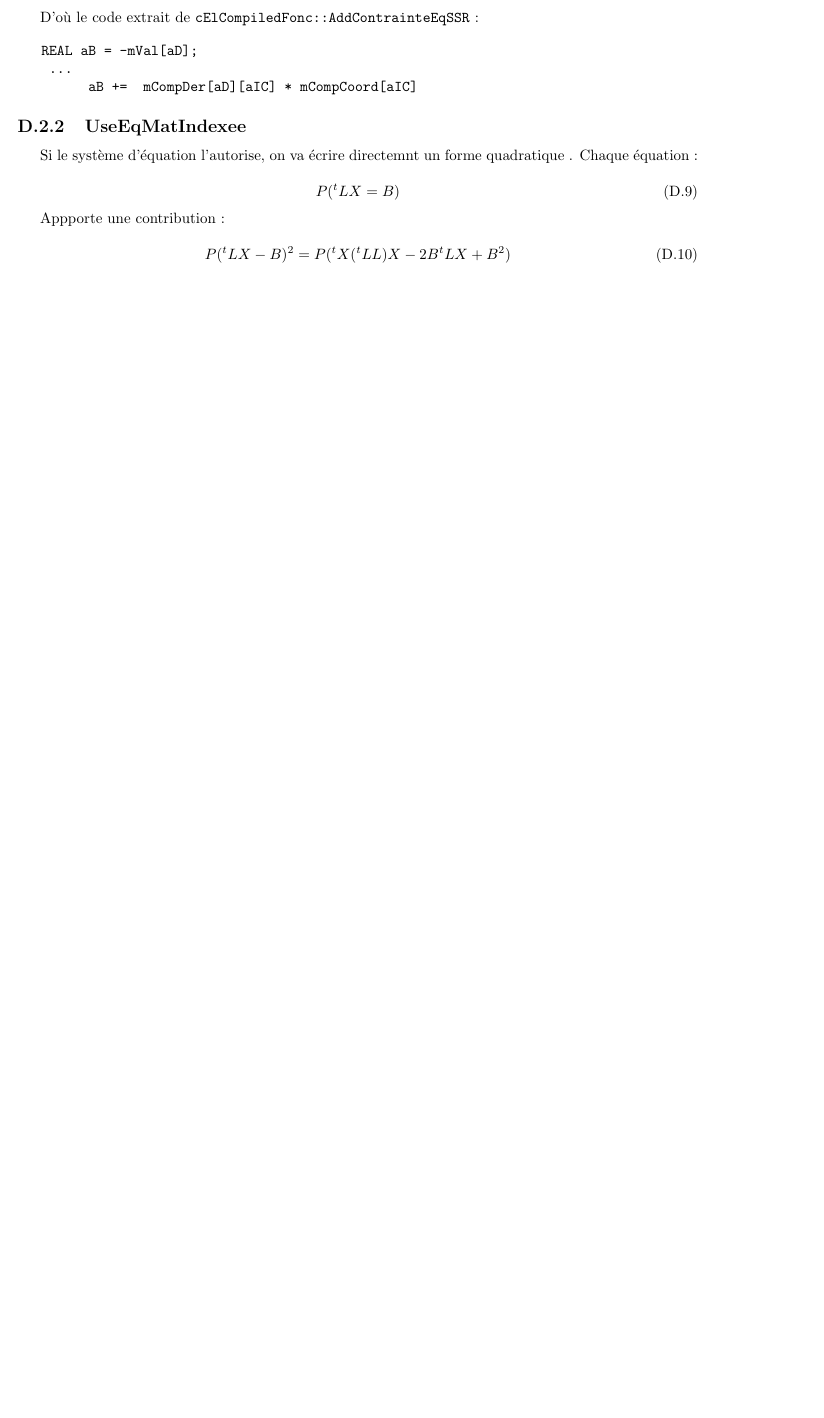
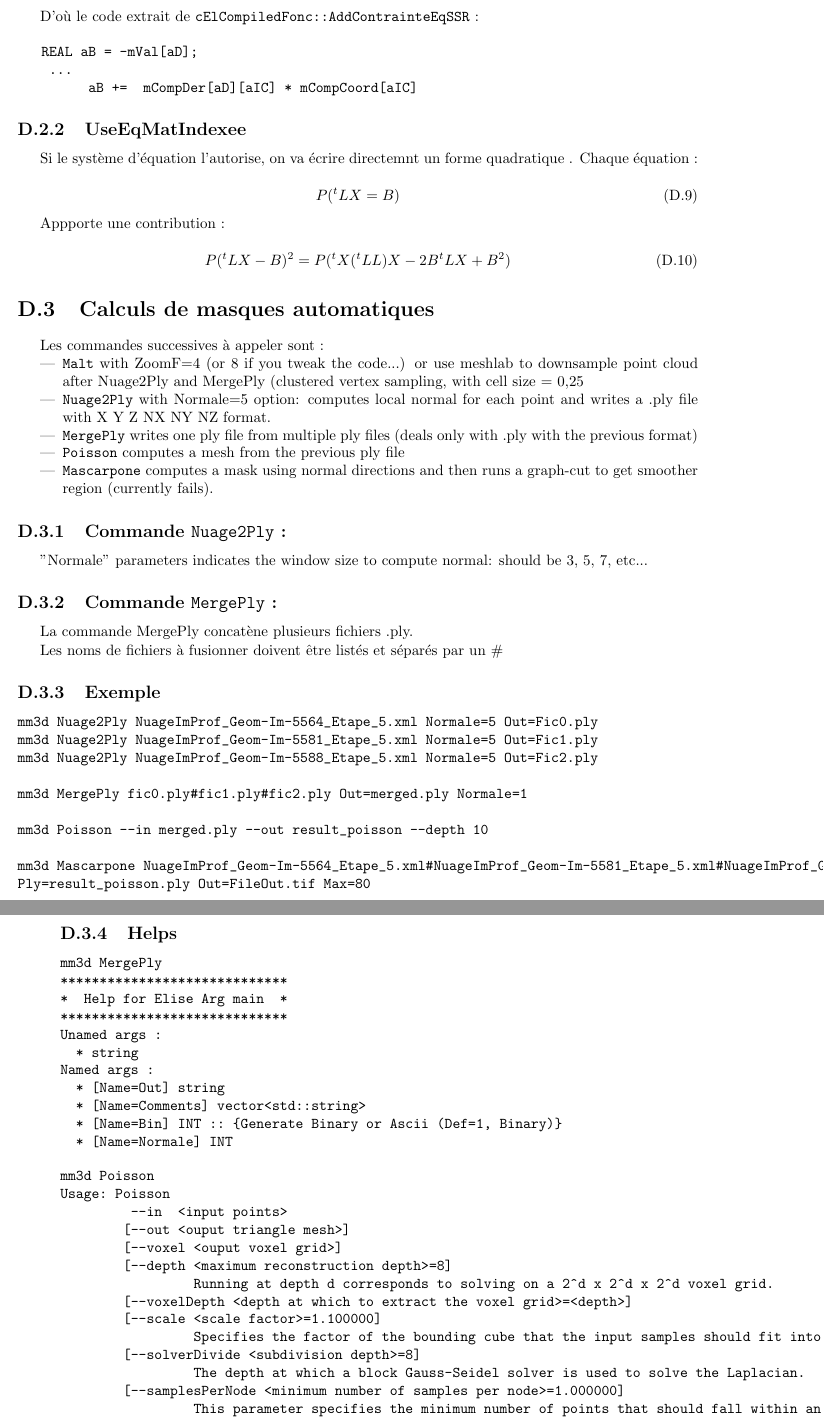
Before and after one commit to gmaillet/DocMicMac, a LaTeX thesis (Documentation/DocMicMac.tex, which reads Documentation/Annexes/Vrac3.tex): part of page 250 of 253 before the commit and two parts of pages 250 and 251 of 255 after it, the two joined at a grey line, cut so that both start at the same text, the shorter picture padded with empty space. Compiled offline with pdfLaTeX.

Commit message:
Mini-doc sur la commande Poisson et les commandes pour Auto-Mask (voir Vrac-bis)

```diff
--- a/Documentation/Annexes/Vrac3.tex
+++ b/Documentation/Annexes/Vrac3.tex
@@ -239,3 +239,72 @@ Appporte une contribution :
 \begin{equation}
     P (^t L  X -  B) ^2  = P (^t X (^tLL)X  -2B^tL X + B^2)
 \end{equation}
+
+\section{Calculs de masques automatiques}
+
+Les commandes successives \`a appeler sont :
+
+\begin{itemize}
+\item {\tt Malt} with ZoomF=4 (or 8 if you tweak the code...) or use meshlab to downsample point cloud after Nuage2Ply and MergePly (clustered vertex sampling, with cell size = 0,25 %, and average parameter)
+\item {\tt Nuage2Ply} with Normale=5 option: computes local normal for each point and writes a .ply file with X Y Z NX NY NZ format.
+\item {\tt MergePly} writes one ply file from multiple ply files (deals only with .ply with the previous format)
+\item {\tt Poisson} computes a mesh from the previous ply file
+\item {\tt Mascarpone} computes a mask using normal directions and then runs a graph-cut to get smoother region (currently fails).
+\end{itemize}
+
+\subsection{Commande {\tt Nuage2Ply} :}
+
+"Normale" parameters indicates the window size to compute normal: should be 3, 5, 7, etc...
+
+\subsection{Commande {\tt MergePly} :}
+
+La commande MergePly concat\`ene plusieurs fichiers .ply.
+
+Les noms de fichiers \`a fusionner doivent \^etre list\'es et s\'epar\'es par un \#
+
+\subsection{Exemple}
+
+\begin{verbatim}
+mm3d Nuage2Ply NuageImProf_Geom-Im-5564_Etape_5.xml Normale=5 Out=Fic0.ply
+mm3d Nuage2Ply NuageImProf_Geom-Im-5581_Etape_5.xml Normale=5 Out=Fic1.ply
+mm3d Nuage2Ply NuageImProf_Geom-Im-5588_Etape_5.xml Normale=5 Out=Fic2.ply
+
+mm3d MergePly fic0.ply#fic1.ply#fic2.ply Out=merged.ply Normale=1
+
+mm3d Poisson --in merged.ply --out result_poisson --depth 10
+
+mm3d Mascarpone NuageImProf_Geom-Im-5564_Etape_5.xml#NuageImProf_Geom-Im-5581_Etape_5.xml#NuageImProf_Geom-Im-5588_Etape_5.xml
+Ply=result_poisson.ply Out=FileOut.tif Max=80
+\end{verbatim}
+
+\subsection{Helps}
+
+\begin{verbatim}
+mm3d MergePly
+*****************************
+*  Help for Elise Arg main  *
+*****************************
+Unamed args :
+  * string
+Named args :
+  * [Name=Out] string
+  * [Name=Comments] vector<std::string>
+  * [Name=Bin] INT :: {Generate Binary or Ascii (Def=1, Binary)}
+  * [Name=Normale] INT
+\end{verbatim}
+
+\begin{verbatim}
+mm3d Poisson
+Usage: Poisson
+         --in  <input points>
+        [--out <ouput triangle mesh>]
+        [--voxel <ouput voxel grid>]
+        [--depth <maximum reconstruction depth>=8]
+                 Running at depth d corresponds to solving on a 2^d x 2^d x 2^d voxel grid.
+        [--voxelDepth <depth at which to extract the voxel grid>=<depth>]
+        [--scale <scale factor>=1.100000]
+                 Specifies the factor of the bounding cube that the input samples should fit into.
+        [--solverDivide <subdivision depth>=8]
+                 The depth at which a block Gauss-Seidel solver is used to solve the Laplacian.
+        [--samplesPerNode <minimum number of samples per node>=1.000000]
+                 This parameter specifies the minimum number of points that should fall within an octree node.
@@ -241,0 +345 @@ Appporte une contribution :
+mm3d Mascarpone
```
Also changed, not shown: Documentation/Annexes/Vrac3.tex (44 more changed lines).
